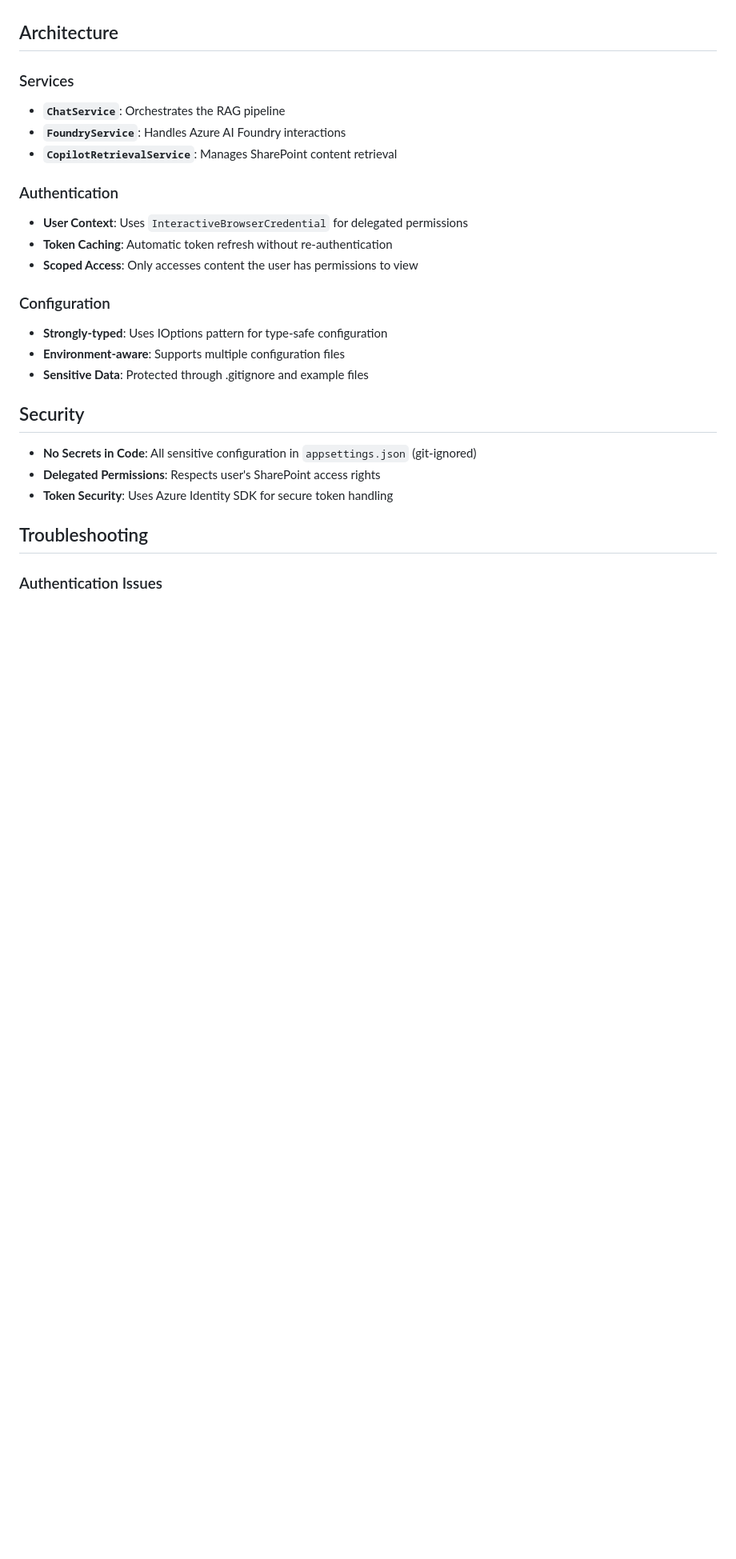
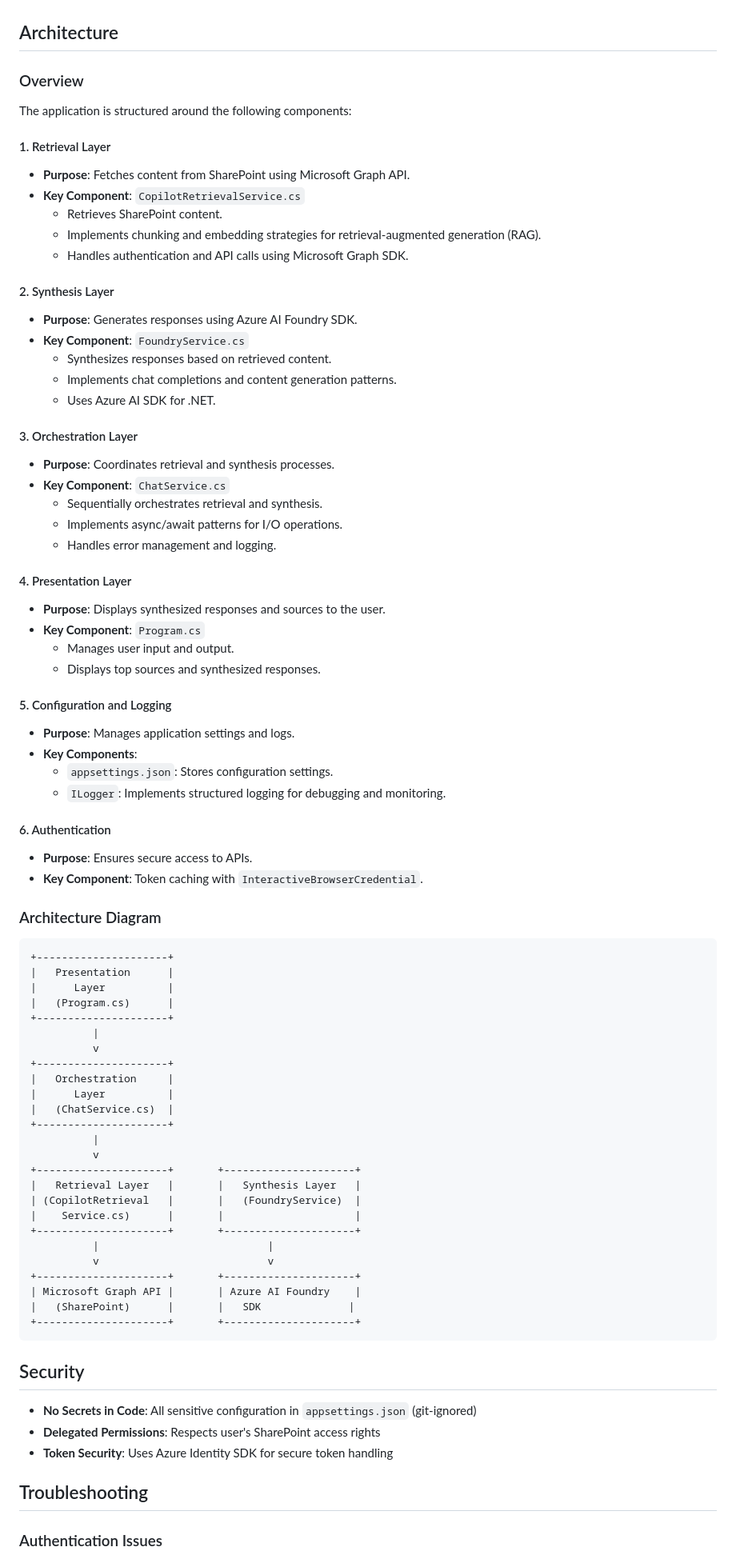
Before and after one commit to yratna/SPEAgentWithRetrieval, a Markdown page: README.md, the part around the change. Shown: that part at 80% size. Drawn GitHub-style; blank space fills up the shorter version.

Commit message:
Update README with architecture overview and diagram

````diff
--- a/README.md
+++ b/README.md
@@ -83,23 +83,75 @@ dotnet run
 
 ## Architecture
 
-### Services
+### Overview
+The application is structured around the following components:
 
-- **`ChatService`**: Orchestrates the RAG pipeline
-- **`FoundryService`**: Handles Azure AI Foundry interactions
-- **`CopilotRetrievalService`**: Manages SharePoint content retrieval
+#### 1. Retrieval Layer
+- **Purpose**: Fetches content from SharePoint using Microsoft Graph API.
+- **Key Component**: `CopilotRetrievalService.cs`
+  - Retrieves SharePoint content.
+  - Implements chunking and embedding strategies for retrieval-augmented generation (RAG).
+  - Handles authentication and API calls using Microsoft Graph SDK.
 
-### Authentication
+#### 2. Synthesis Layer
+- **Purpose**: Generates responses using Azure AI Foundry SDK.
+- **Key Component**: `FoundryService.cs`
+  - Synthesizes responses based on retrieved content.
+  - Implements chat completions and content generation patterns.
+  - Uses Azure AI SDK for .NET.
 
-- **User Context**: Uses `InteractiveBrowserCredential` for delegated permissions
-- **Token Caching**: Automatic token refresh without re-authentication
-- **Scoped Access**: Only accesses content the user has permissions to view
+#### 3. Orchestration Layer
+- **Purpose**: Coordinates retrieval and synthesis processes.
+- **Key Component**: `ChatService.cs`
+  - Sequentially orchestrates retrieval and synthesis.
+  - Implements async/await patterns for I/O operations.
+  - Handles error management and logging.
 
-### Configuration
+#### 4. Presentation Layer
+- **Purpose**: Displays synthesized responses and sources to the user.
+- **Key Component**: `Program.cs`
+  - Manages user input and output.
+  - Displays top sources and synthesized responses.
 
-- **Strongly-typed**: Uses IOptions pattern for type-safe configuration
-- **Environment-aware**: Supports multiple configuration files
-- **Sensitive Data**: Protected through .gitignore and example files
+#### 5. Configuration and Logging
+- **Purpose**: Manages application settings and logs.
+- **Key Components**:
+  - `appsettings.json`: Stores configuration settings.
+  - `ILogger`: Implements structured logging for debugging and monitoring.
+
+#### 6. Authentication
+- **Purpose**: Ensures secure access to APIs.
+- **Key Component**: Token caching with `InteractiveBrowserCredential`.
+
+### Architecture Diagram
+
+```
++---------------------+
+|   Presentation      |
+|      Layer          |
+|   (Program.cs)      |
++---------------------+
+          |
+          v
++---------------------+
+|   Orchestration     |
+|      Layer          |
+|   (ChatService.cs)  |
++---------------------+
+          |
+          v
++---------------------+       +---------------------+
+|   Retrieval Layer   |       |   Synthesis Layer   |
+| (CopilotRetrieval   |       |   (FoundryService)  |
+|    Service.cs)      |       |                     |
++---------------------+       +---------------------+
+          |                           |
+          v                           v
++---------------------+       +---------------------+
+| Microsoft Graph API |       | Azure AI Foundry    |
+|   (SharePoint)      |       |   SDK              |
++---------------------+       +---------------------+
+```
 
 ## Security
 
````
